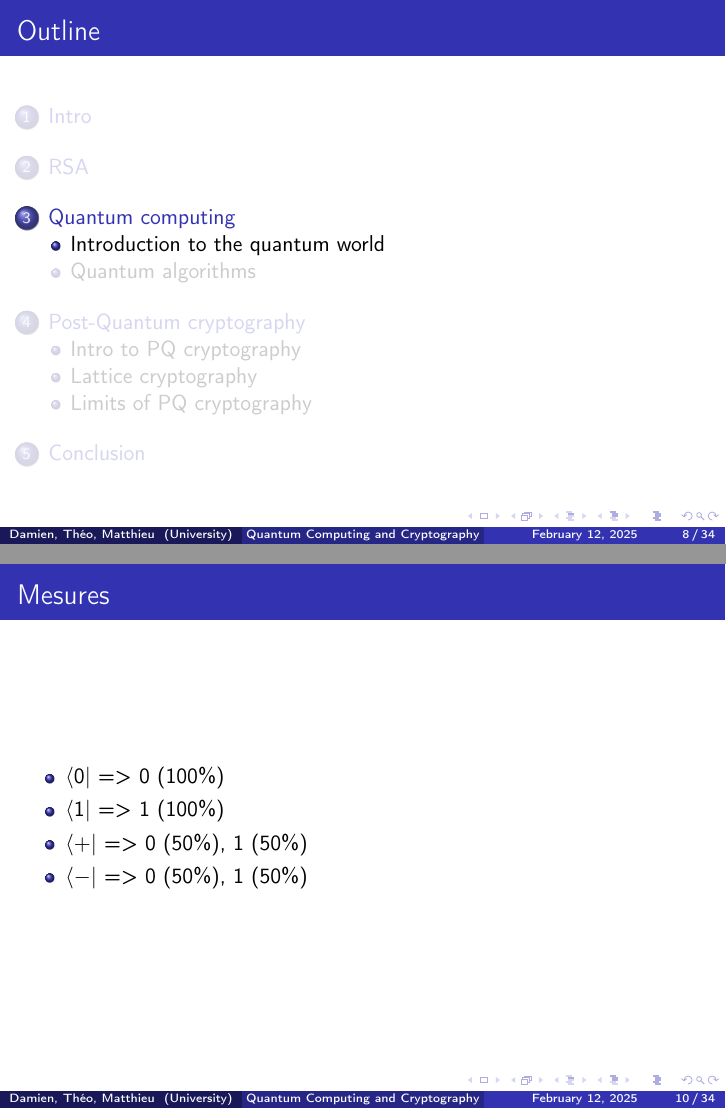
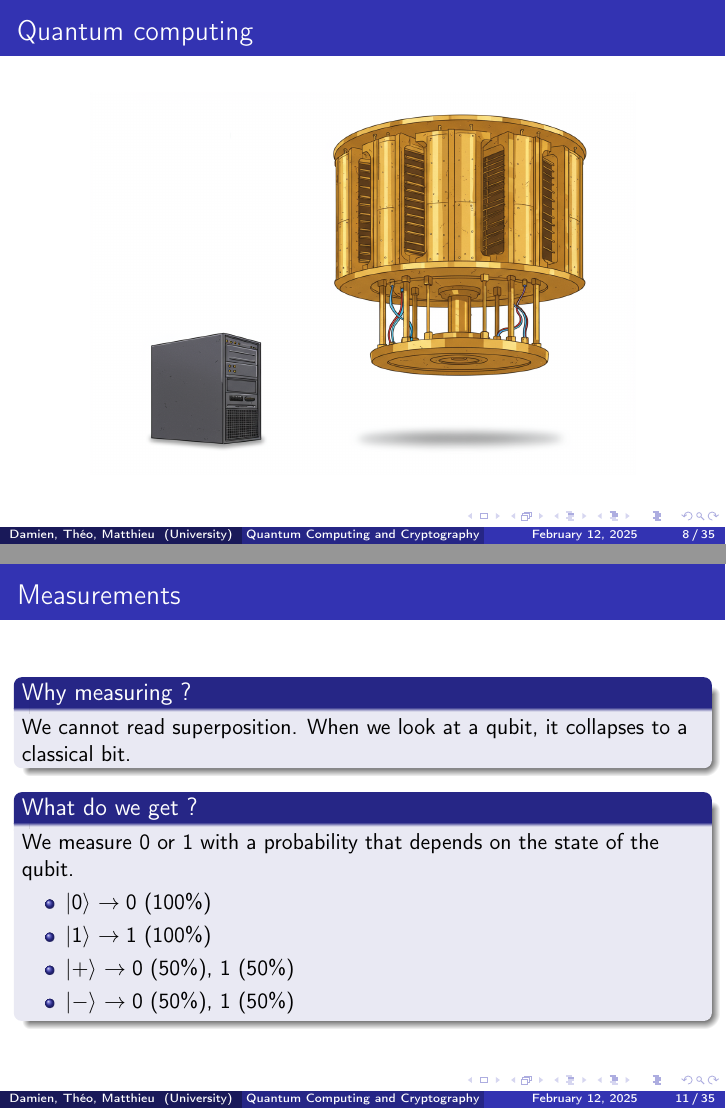
Before and after one commit to mbido/M1_ANGLAIS_Presentation, LaTeX slides (presentation.tex): pages 9 and 21 of 55 before the commit and pages 9 and 24 of 58 after it, joined at a grey line. The pictures show the PDF file presentation.pdf that the author committed with the source.

Commit message:
adding measurements

```diff
--- a/presentation.tex
+++ b/presentation.tex
@@ -61,6 +61,11 @@
   \tableofcontents[currentsection]
 \end{frame}
 
+\begin{frame}{Quantum computing}
+	\centering
+	\includegraphics[width=0.8\textwidth]{classical-vs-quantum.png}
+\end{frame}
+
 \subsection{Introduction to the quantum world}
 \begin{frame}
   \frametitle{Outline}
@@ -97,16 +102,22 @@
 \end{frame}
 
 
-\subsubsection*{Mesures}
-\begin{frame}{Mesures}
-\begin{linenumbers}
-  \begin{itemize}[<+->]
-    \item $\bra0$ => 0 (100\%)
-    \item $\bra1$ => 1 (100\%)
-    \item $\bra+$ => 0 (50\%), 1 (50\%)
-    \item $\bra-$ => 0 (50\%), 1 (50\%)
-  \end{itemize}
-\end{linenumbers}
+\subsubsection*{Measurements}
+\begin{frame}{Measurements}
+	\begin{linenumbers}
+		\begin{block}<+->{Why measuring ?}
+			We cannot read superposition. When we look at a qubit, it collapses to a classical bit.
+		\end{block}
+		\begin{block}<+->{What do we get ?}
+			We measure $0$ or $1$ with a probability that depends on the state of the qubit.
+			\begin{itemize}[<+->]
+				\item $\ket{0}$ $\rightarrow 0$ (100\%)
+				\item $\ket{1}$ $\rightarrow 1$ (100\%)
+				\item $\ket{+}$ $\rightarrow 0$ (50\%), $1$ (50\%)
+				\item $\ket{-}$ $\rightarrow 0$ (50\%), $1$ (50\%)
+			\end{itemize}
+		\end{block}
+	\end{linenumbers}
 \end{frame}
 
 \subsubsection*{Gates}
```
Also changed, not shown: classical-vs-quantum.png (added), presentation.pdf, 2 other files.
